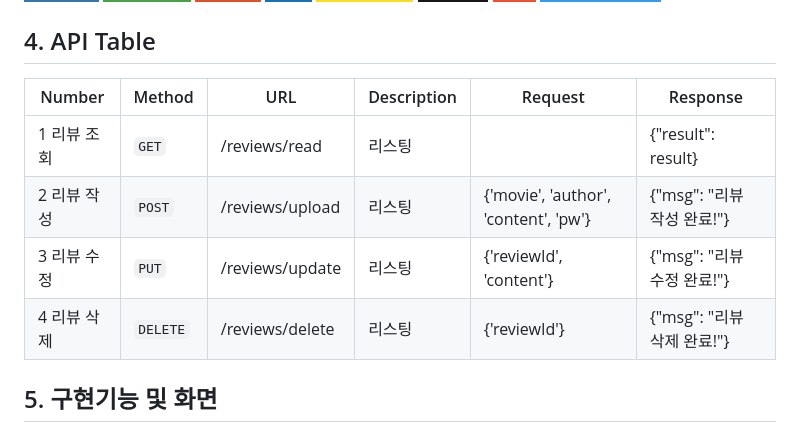
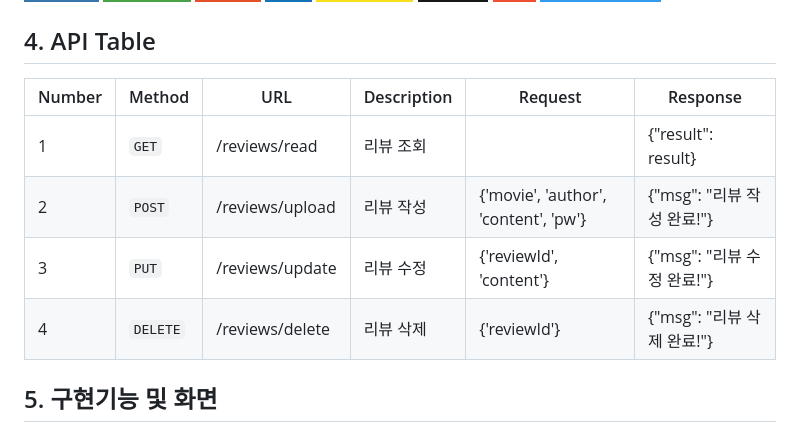
Before and after one commit to halfhalf-chicken/halfchicken-movie, a Markdown page: README.md, the part around the change. GitHub-like rendering; badges without logos.

Commit message:
Update README.md api명세

```diff
--- a/README.md
+++ b/README.md
@@ -35,12 +35,12 @@
 
 
 ## 4. API Table
-| Number   | Method         | URL | Description          | Request            | Response            |
-| ------ | ------------ | -------- | ---------------------------- | ---------------------------- | ---------------------------- |
-| 1 리뷰 조회 | `GET`      | /reviews/read | 리스팅 | | {"result": result} |
-| 2 리뷰 작성 | `POST`      | /reviews/upload | 리스팅 | {'movie', 'author', 'content', 'pw'}| {"msg": "리뷰 작성 완료!"} |
-| 3 리뷰 수정 | `PUT`      | /reviews/update | 리스팅  | {'reviewId', 'content'}| {"msg": "리뷰 수정 완료!"} |
-| 4 리뷰 삭제 | `DELETE`      | /reviews/delete | 리스팅   | {'reviewId'} | {"msg": "리뷰 삭제 완료!"} |
+| Number | Method         | URL | Description          | Request            | Response            |
+| --- | ------------ | -------- | ---------------------------- | ---------------------------- | ---------------------------- |
+| 1 | `GET`      | /reviews/read | 리뷰 조회 | | {"result": result} |
+| 2 | `POST`      | /reviews/upload | 리뷰 작성 | {'movie', 'author', 'content', 'pw'}| {"msg": "리뷰 작성 완료!"} |
+| 3 | `PUT`      | /reviews/update | 리뷰 수정 | {'reviewId', 'content'}| {"msg": "리뷰 수정 완료!"} |
+| 4 | `DELETE`      | /reviews/delete | 리뷰 삭제 | {'reviewId'} | {"msg": "리뷰 삭제 완료!"} |
 
 
 
```
